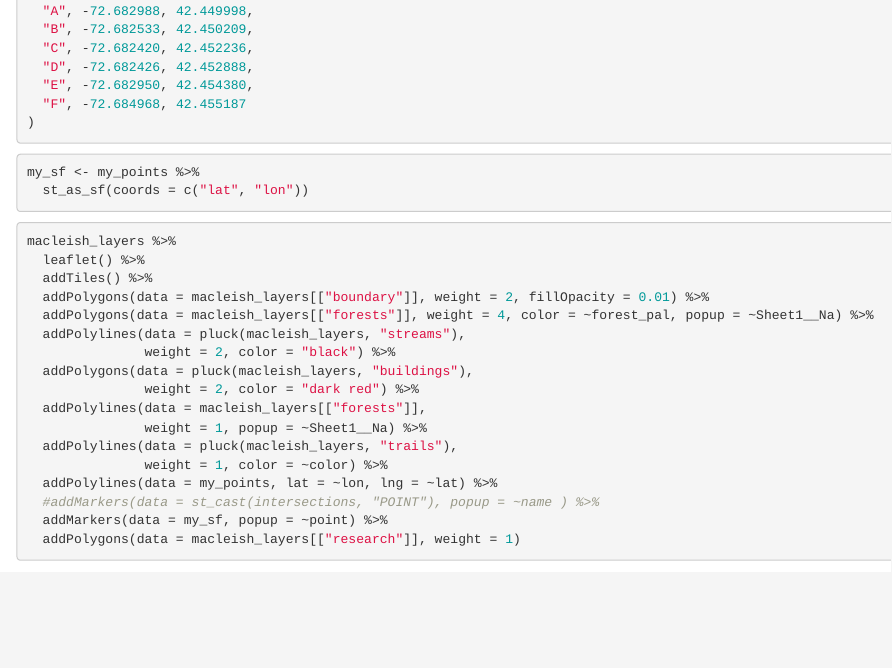
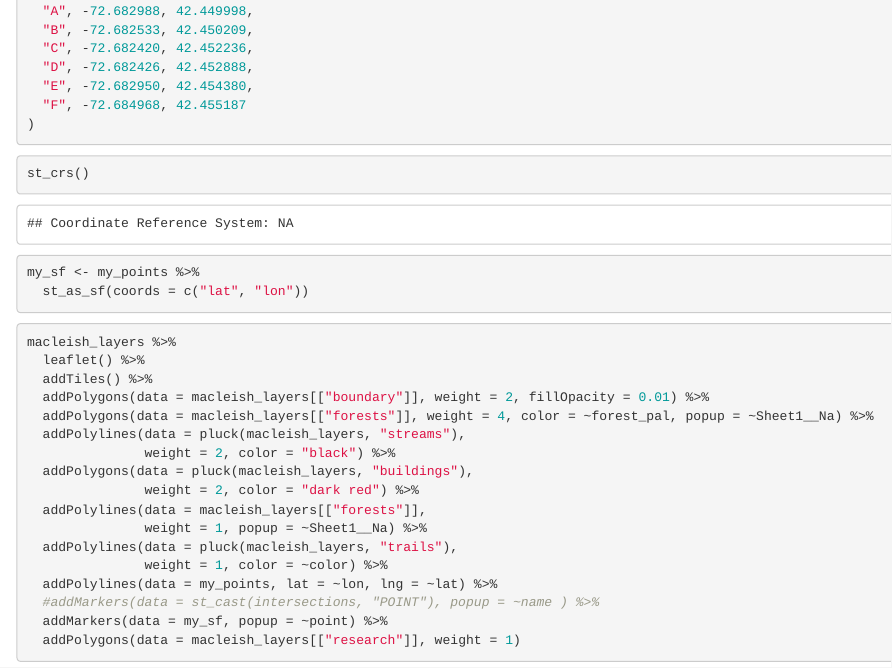
Before and after one commit to SameeraJhunjhunwala/MP3New, an R Markdown document (MP3_New.Rmd): the page in a window 1100 px wide, from 2790 px down before the commit and from 2710 px down after it, so that both start at the same text. Rendered offline with R 4.5, knitr and Pandoc, with nearby package versions; some code elsewhere in the file could not run offline.

````diff
--- a/MP3_New.Rmd
+++ b/MP3_New.Rmd
@@ -128,6 +124,11 @@
   "F", -72.684968, 42.455187
 )
 ```
+
+```{r}
+st_crs()
+```
+
 
 ```{r}
 my_sf <- my_points %>%
````
Also changed, not shown: MP3_New.Rmd (4 more changed lines).
